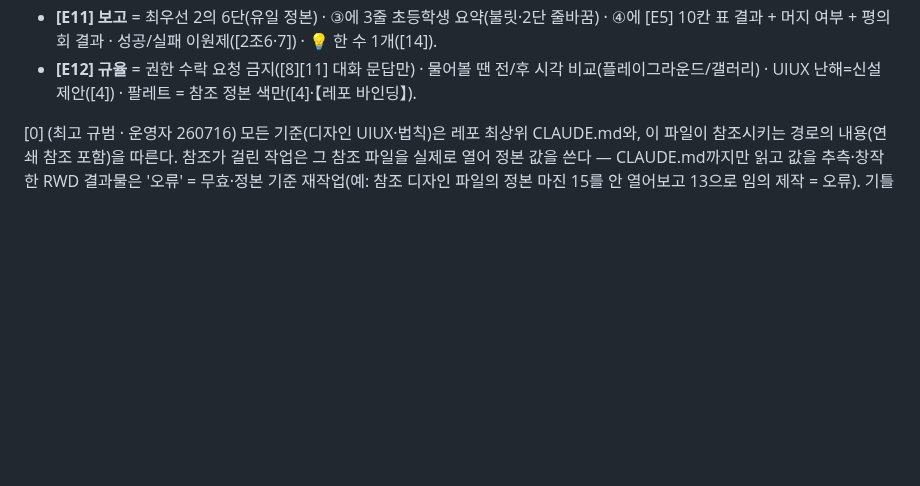
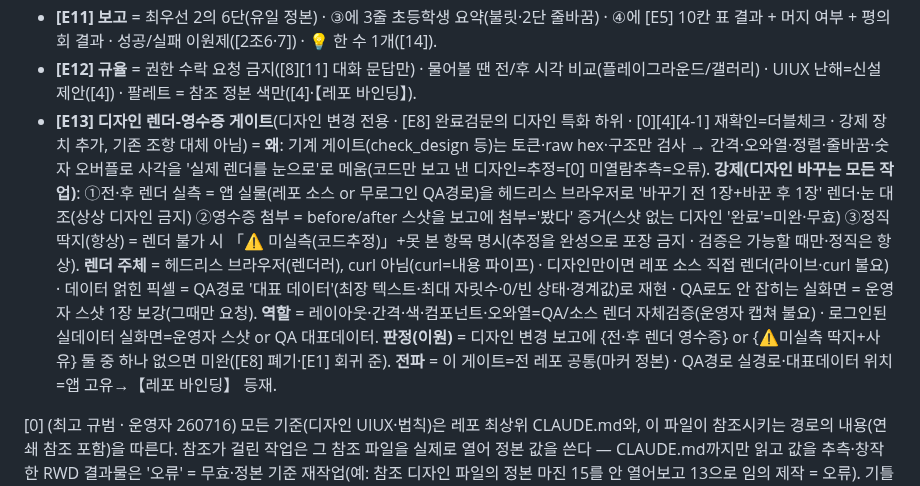
Before and after one commit to muteno/nomute_homepage, a Markdown page: CLAUDE.md, the part around the change. Drawn GitHub-style; blank space fills up the shorter version.

Commit message:
chore: CLAUDE.md 공통 골격 동기화 (nomute-editor@ae7ed34) (#27)

```diff
--- a/CLAUDE.md
+++ b/CLAUDE.md
@@ -45,6 +45,7 @@
 - **[E10] 평의회**(기틀 변경 시 · [9] 정본) = OPUS 4.8 최고노력 8인 병렬(운영자 260718) 적대 검증 → 독립 아이데이션 → 상호 열람·코멘트(READ-ONLY·메인만 커밋) · **타이머 값 SSOT(T0 기준) = 트리거 T0+20분 · 런 첫 모델 후 10분(탐구 요청 = 볼드 고지 + 최대 3분) · 14분 하드 스톱·수렴** · **소집 전 러너 동시폭 실측(운영자 260721 승인) = `nproc` 1줄 — 동시 슬롯(코어−2) < 좌석 수면 좌석 축소·봉투 사전 고지·고효율 티어 혼성 중 택1**(260720 실증: 4코어 러너 = 실병렬 2로 8인 직렬화 = 런 51분·14분 봉투 초과 — 재발 차단).
 - **[E11] 보고** = 최우선 2의 6단(유일 정본) · ③에 3줄 초등학생 요약(불릿·2단 줄바꿈) · ④에 [E5] 10칸 표 결과 + 머지 여부 + 평의회 결과 · 성공/실패 이원제([2조6·7]) · 💡 한 수 1개([14]).
 - **[E12] 규율** = 권한 수락 요청 금지([8][11] 대화 문답만) · 물어볼 땐 전/후 시각 비교(플레이그라운드/갤러리) · UIUX 난해=신설 제안([4]) · 팔레트 = 참조 정본 색만([4]·【레포 바인딩】).
+- **[E13] 디자인 렌더-영수증 게이트**(디자인 변경 전용 · [E8] 완료검문의 디자인 특화 하위 · [0][4][4-1] 재확인=더블체크 · 강제 장치 추가, 기존 조항 대체 아님) = **왜**: 기계 게이트(check_design 등)는 토큰·raw hex·구조만 검사 → 간격·오와열·정렬·줄바꿈·숫자 오버플로 사각을 '실제 렌더를 눈으로'로 메움(코드만 보고 낸 디자인=추정=[0] 미열람추측=오류). **강제(디자인 바꾸는 모든 작업)**: ①전·후 렌더 실측 = 앱 실물(레포 소스 or 무로그인 QA경로)을 헤드리스 브라우저로 '바꾸기 전 1장+바꾼 후 1장' 렌더·눈 대조(상상 디자인 금지) ②영수증 첨부 = before/after 스샷을 보고에 첨부='봤다' 증거(스샷 없는 디자인 '완료'=미완·무효) ③정직 딱지(항상) = 렌더 불가 시 「⚠ 미실측(코드추정)」+못 본 항목 명시(추정을 완성으로 포장 금지 · 검증은 가능할 때만·정직은 항상). **렌더 주체** = 헤드리스 브라우저(렌더러), curl 아님(curl=내용 파이프) · 디자인만이면 레포 소스 직접 렌더(라이브·curl 불요) · 데이터 얽힌 픽셀 = QA경로 '대표 데이터'(최장 텍스트·최대 자릿수·0/빈 상태·경계값)로 재현 · QA로도 안 잡히는 실화면 = 운영자 스샷 1장 보강(그때만 요청). **역할** = 레이아웃·간격·색·컴포넌트·오와열=QA/소스 렌더 자체검증(운영자 캡쳐 불요) · 로그인된 실데이터 실화면=운영자 스샷 or QA 대표데이터. **판정(이원)** = 디자인 변경 보고에 {전·후 렌더 영수증} or {⚠미실측 딱지+사유} 둘 중 하나 없으면 미완([E8] 폐기·[E1] 회귀 준). **전파** = 이 게이트=전 레포 공통(마커 정본) · QA경로 실경로·대표데이터 위치=앱 고유→【레포 바인딩】 등재.
 
 [0] (최고 규범 · 운영자 260716) 모든 기준(디자인 UIUX·법칙)은 레포 최상위 CLAUDE.md와, 이 파일이 참조시키는 경로의 내용(연쇄 참조 포함)을 따른다. 참조가 걸린 작업은 그 참조 파일을 실제로 열어 정본 값을 쓴다 — CLAUDE.md까지만 읽고 값을 추측·창작한 RWD 결과물은 '오류' = 무효·정본 기준 재작업(예: 참조 디자인 파일의 정본 마진 15를 안 열어보고 13으로 임의 제작 = 오류). 기틀 증축은 핵심만 압축해 넣는다(비대 = 참조율 저하 = '싹 밀기' 재발).
 
```
